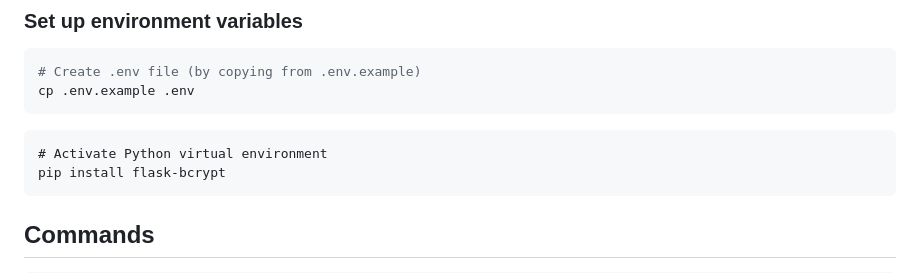
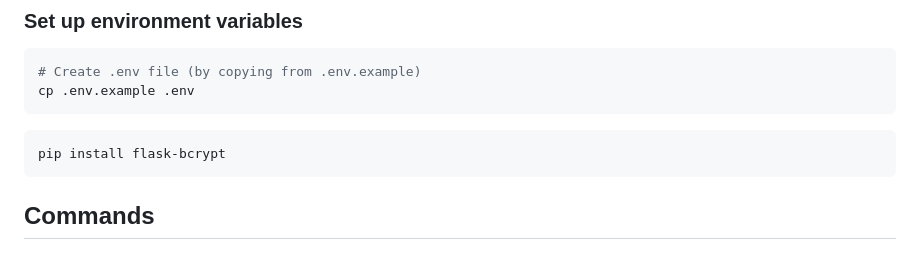
Before and after one commit to GAYEA78/E-Commerce-Website, a Markdown page: README.md, the part around the change. Drawn GitHub-style.

````diff
--- a/README.md
+++ b/README.md
@@ -92,7 +92,6 @@ eval "$(poetry env activate)"
 cp .env.example .env
 ```
 ```Install the flask_bcrypt module
-# Activate Python virtual environment
 pip install flask-bcrypt
 ```
 
````
